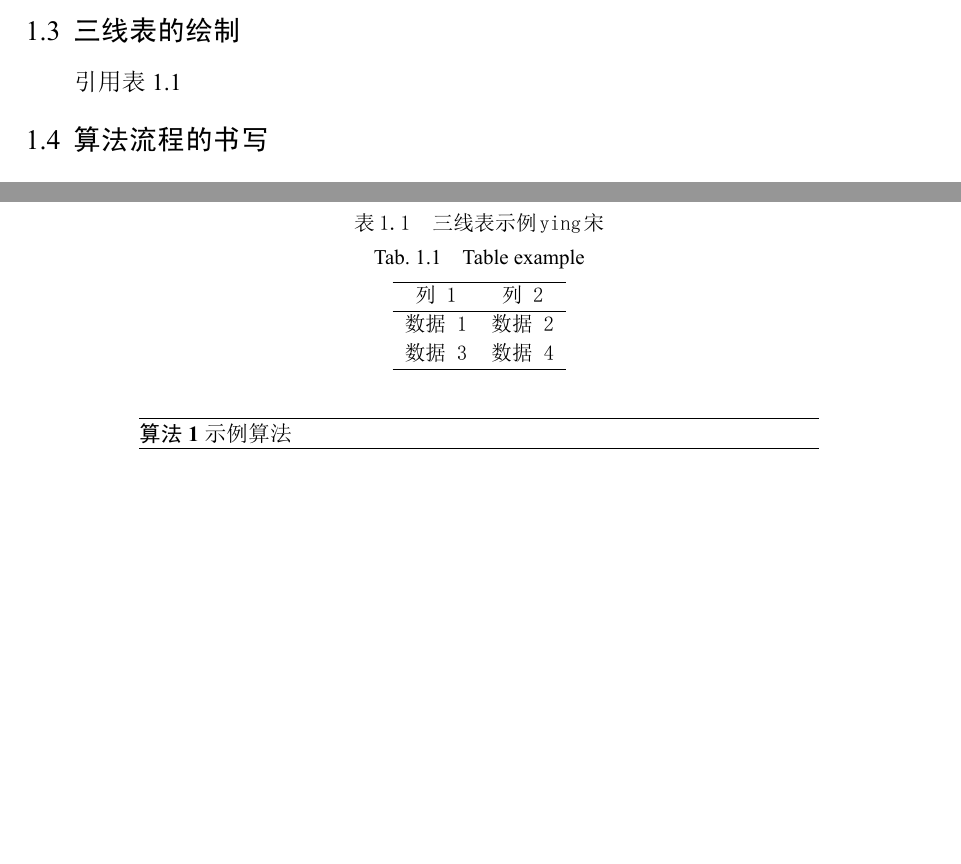
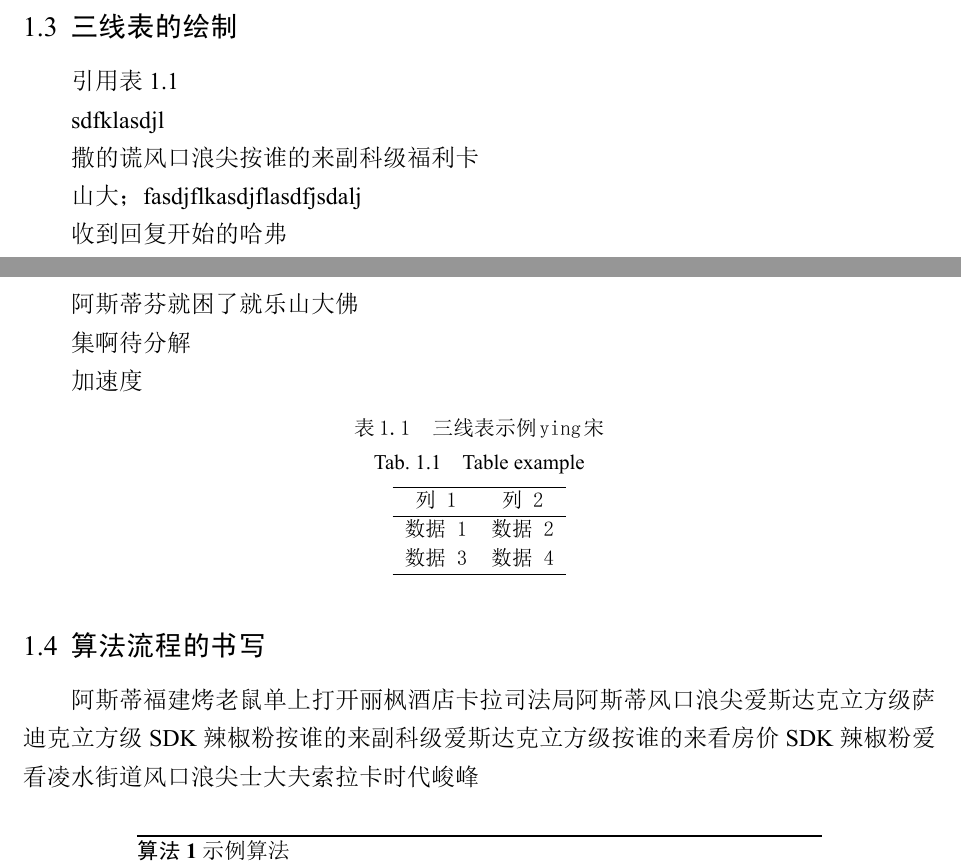
Before and after one commit to DUT-HPC/DUT-TEX-TEMPLATE, a LaTeX thesis (main.tex, which reads chapter01.tex): two parts of pages 6 and 7 of 12, joined at a grey line, cut so that both start at the same text, the shorter picture padded with empty space. The pictures show the PDF file main.pdf that the author committed with the source.

Commit message:
修改了页面布局

```diff
--- a/chapter01.tex
+++ b/chapter01.tex
@@ -40,6 +40,21 @@
 
 引用\autoref{tab:example}
 
+sdfklasdjl
+
+撒的谎风口浪尖按谁的来副科级福利卡
+
+山大；fasdjflkasdjflasdfjsdalj
+
+收到回复开始的哈弗
+
+阿斯蒂芬就困了就乐山大佛
+
+集啊待分解
+
+加速度
+
+
 \begin{table}[h]
     \bicaption{三线表示例\;\!ying\;\!宋}{Table example}
     \label{tab:example}
@@ -57,6 +72,8 @@
 \end{table}
 
 \section{算法流程的书写}
+
+阿斯蒂福建烤老鼠单上打开丽枫酒店卡拉司法局阿斯蒂风口浪尖爱斯达克立方级萨迪克立方级SDK辣椒粉按谁的来副科级爱斯达克立方级按谁的来看房价SDK辣椒粉爱看凌水街道风口浪尖士大夫索拉卡时代峻峰
 
 \begin{figure}
     \centering
```
Also changed, not shown: dutthesis.cls (+8 -4 lines), main.pdf.
